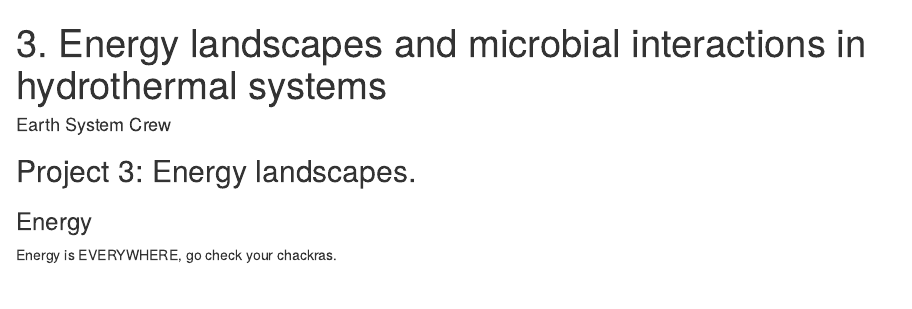
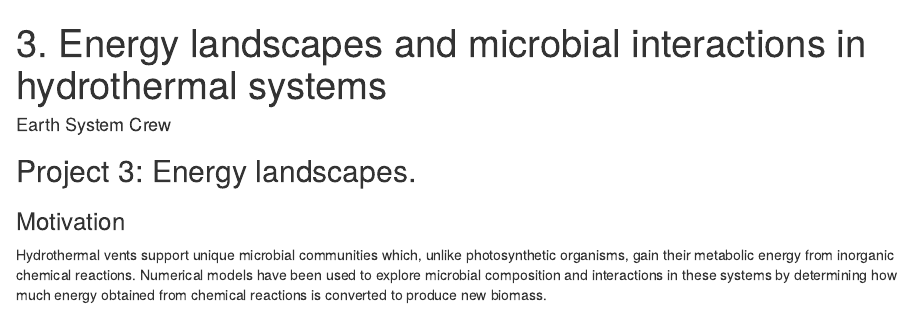
Before and after one commit to earthsystemevolution/website, an R Markdown document (content/project/energy_landscapes.Rmd): the page in a window 1100 px wide, from its top. Rendered offline with R 4.5, knitr and Pandoc, with nearby package versions; drawn as R Markdown's standard HTML page in place of the format the file asks for.

Commit message:
Removed dummy content in energy project description.

```diff
--- a/content/project/energy_landscapes.Rmd
+++ b/content/project/energy_landscapes.Rmd
@@ -7,5 +7,3 @@ output: blogdown::html_page
 
 ## Project 3: Energy landscapes.
 
-### Energy
-Energy is EVERYWHERE, go check your chackras.
```
Also changed, not shown: content/project/energy_landscapes.Rmd (3 more changed lines).
